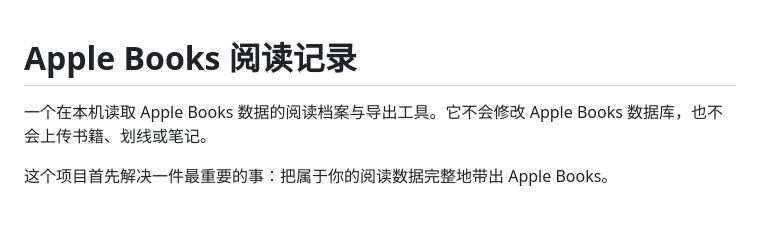
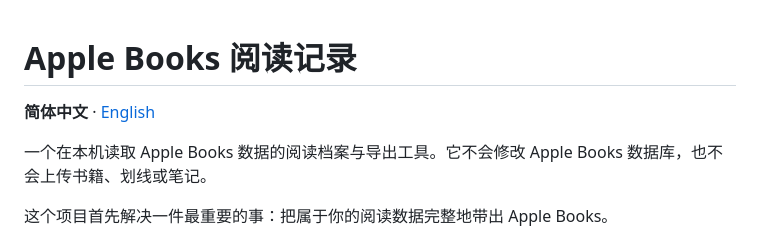
Before and after one commit to luojiedev/apple-books, a Markdown page: README.md, the part around the change. Drawn GitHub-style; blank space fills up the shorter version.

Commit message:
Add language links to README

```diff
--- a/README.md
+++ b/README.md
@@ -1,4 +1,6 @@
 # Apple Books 阅读记录
+
+**简体中文** · [English](README_EN.md)
 
 一个在本机读取 Apple Books 数据的阅读档案与导出工具。它不会修改 Apple Books 数据库，也不会上传书籍、划线或笔记。
 
```
Also changed, not shown: README_EN.md (added, +186 -0 lines).
